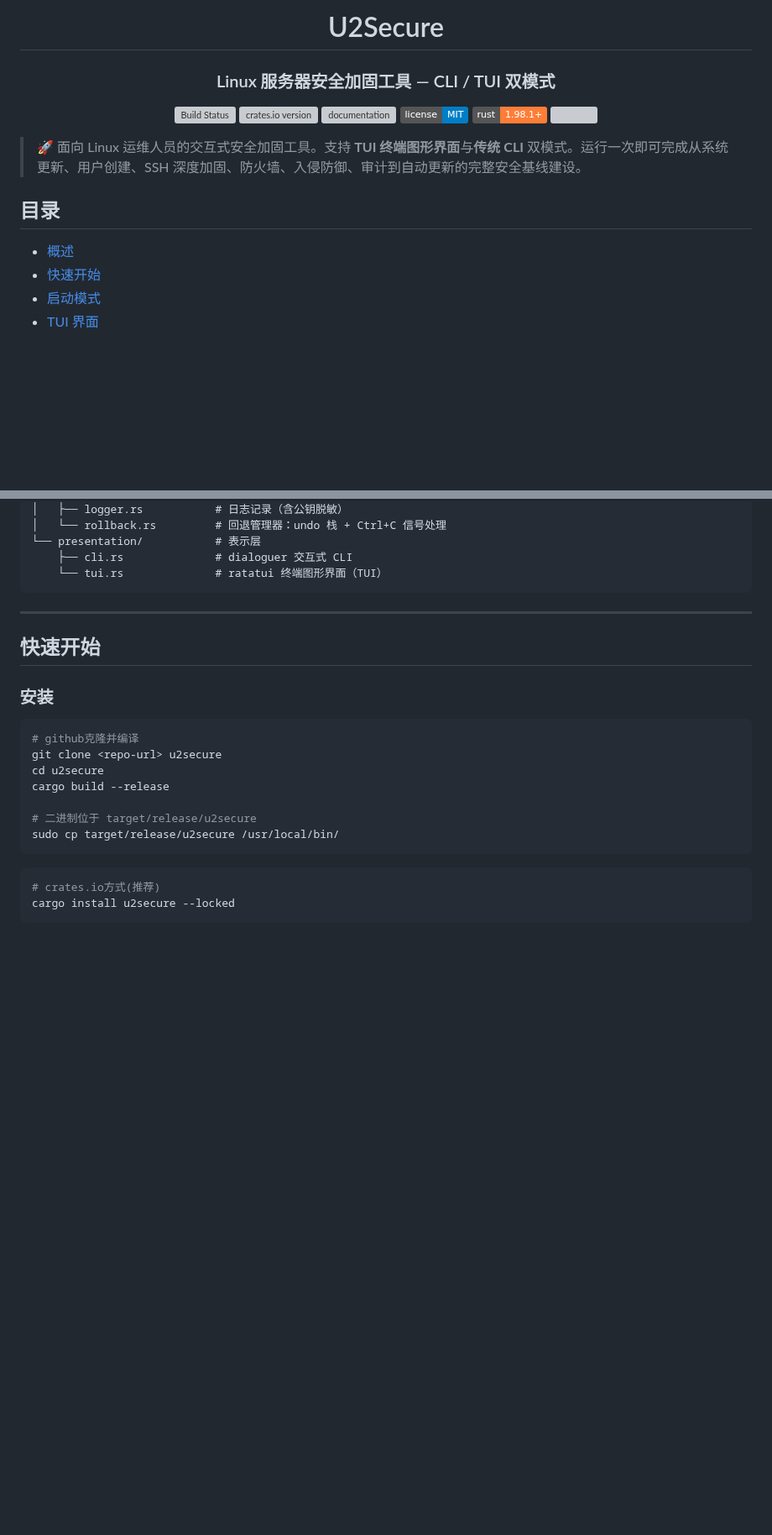
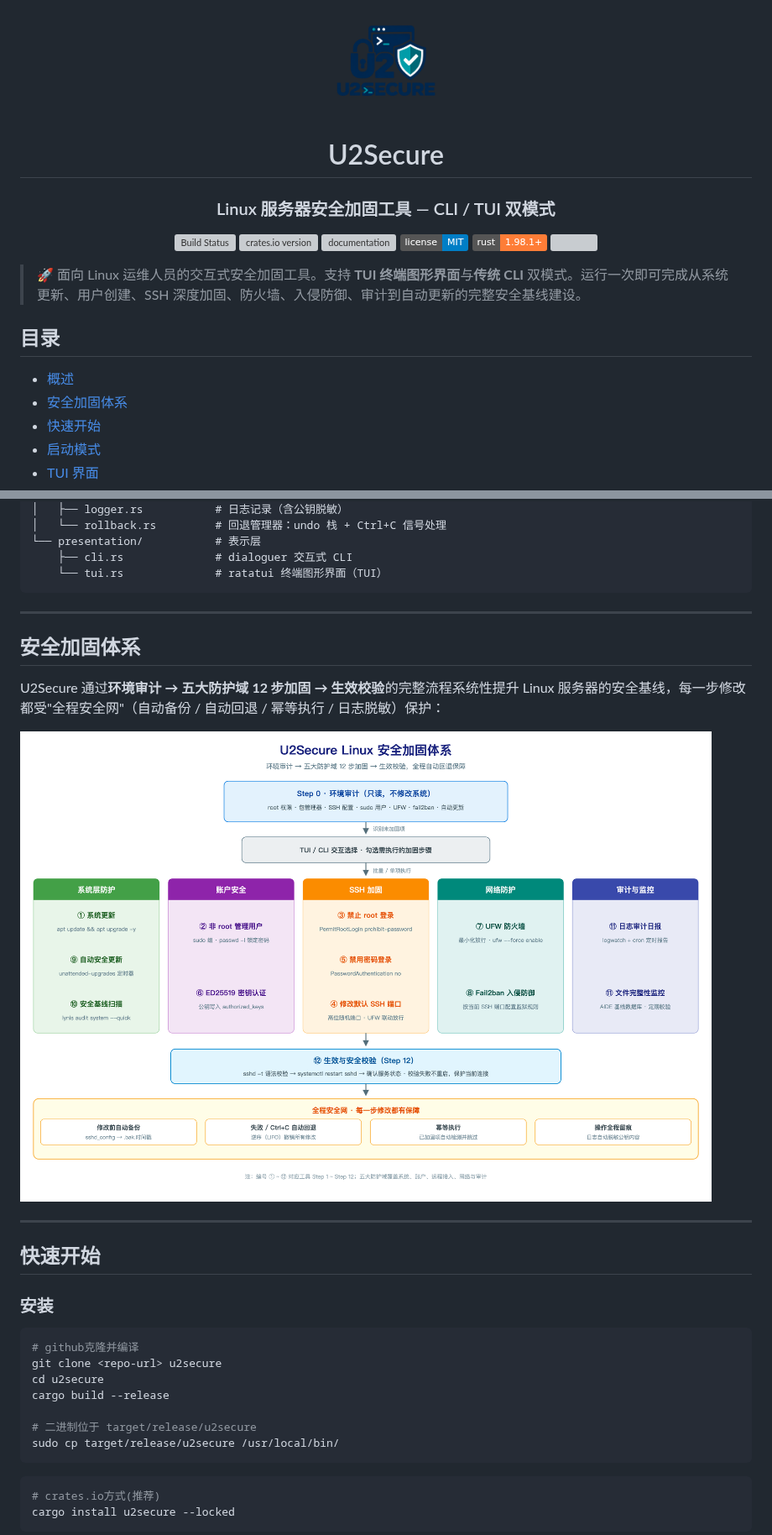
Before and after one commit to cherish-ltt/U2Secure, a Markdown page: README.md, 2 parts joined by grey strips. Shown at 84% size. GitHub-like rendering; pictures changed too: docs/logo.png (added), docs/security-hardening-flow.png (added); badges without logos; blank space fills up the shorter version; grey boxes are pictures that could not be loaded.

Commit message:
docs: 新增项目 logo 与安全加固体系流程图

````diff
--- a/README.md
+++ b/README.md
@@ -1,4 +1,5 @@
 <div align="center">
+<img src="docs/logo.png" width="128" alt="U2Secure Logo"/>
 <h1>U2Secure</h1>
 <h3>Linux 服务器安全加固工具 — CLI / TUI 双模式</h3>
 <p>
@@ -26,6 +27,7 @@
 ## 目录
 
 - [概述](#概述)
+- [安全加固体系](#安全加固体系)
 - [快速开始](#快速开始)
 - [启动模式](#启动模式)
 - [TUI 界面](#tui-界面)
@@ -80,6 +82,14 @@ src/
     ├── cli.rs              # dialoguer 交互式 CLI
     └── tui.rs              # ratatui 终端图形界面（TUI）
 ```
+
+---
+
+## 安全加固体系
+
+U2Secure 通过**环境审计 → 五大防护域 12 步加固 → 生效校验**的完整流程系统性提升 Linux 服务器的安全基线，每一步修改都受"全程安全网"（自动备份 / 自动回退 / 幂等执行 / 日志脱敏）保护：
+
+![U2Secure 安全加固体系](docs/security-hardening-flow.png)
 
 ---
 
````
